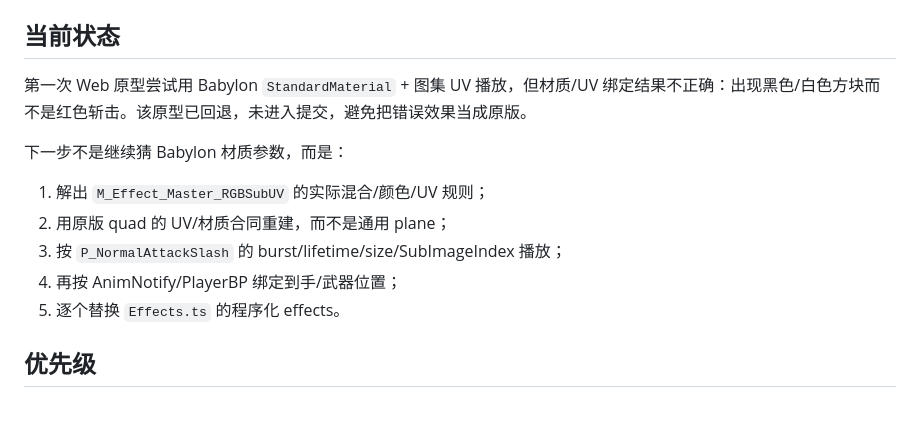
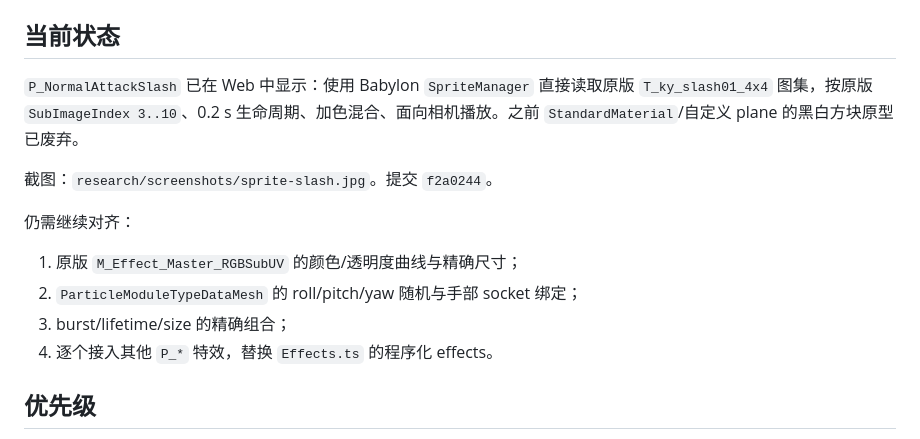
Before and after one commit to SleepyShark709/homelaner-v2, a Markdown page: docs/vfx-recovery.md, the part around the change. Drawn GitHub-style; blank space fills up the shorter version.

Commit message:
docs: mark the original normal-attack slash as restored
Record the SpriteManager/atlas implementation, screenshot and remaining P_NormalAttackSlash fidelity work.

```diff
--- a/docs/vfx-recovery.md
+++ b/docs/vfx-recovery.md
@@ -69,15 +69,16 @@ public/assets/vfx/-HeroGame/Mesh/Effect/SM_ky_quad_centerRot.pskx
 
 ## 当前状态
 
-第一次 Web 原型尝试用 Babylon `StandardMaterial` + 图集 UV 播放，但材质/UV 绑定结果不正确：出现黑色/白色方块而不是红色斩击。该原型已回退，未进入提交，避免把错误效果当成原版。
+`P_NormalAttackSlash` 已在 Web 中显示：使用 Babylon `SpriteManager` 直接读取原版 `T_ky_slash01_4x4` 图集，按原版 `SubImageIndex 3..10`、0.2 s 生命周期、加色混合、面向相机播放。之前 `StandardMaterial`/自定义 plane 的黑白方块原型已废弃。
 
-下一步不是继续猜 Babylon 材质参数，而是：
+截图：`research/screenshots/sprite-slash.jpg`。提交 `f2a0244`。
 
-1. 解出 `M_Effect_Master_RGBSubUV` 的实际混合/颜色/UV 规则；
-2. 用原版 quad 的 UV/材质合同重建，而不是通用 plane；
-3. 按 `P_NormalAttackSlash` 的 burst/lifetime/size/SubImageIndex 播放；
-4. 再按 AnimNotify/PlayerBP 绑定到手/武器位置；
-5. 逐个替换 `Effects.ts` 的程序化 effects。
+仍需继续对齐：
+
+1. 原版 `M_Effect_Master_RGBSubUV` 的颜色/透明度曲线与精确尺寸；
+2. `ParticleModuleTypeDataMesh` 的 roll/pitch/yaw 随机与手部 socket 绑定；
+3. burst/lifetime/size 的精确组合；
+4. 逐个接入其他 `P_*` 特效，替换 `Effects.ts` 的程序化 effects。
 
 ## 优先级
 
```
Also changed, not shown: docs/player-fidelity.md (+1 -1 lines).
